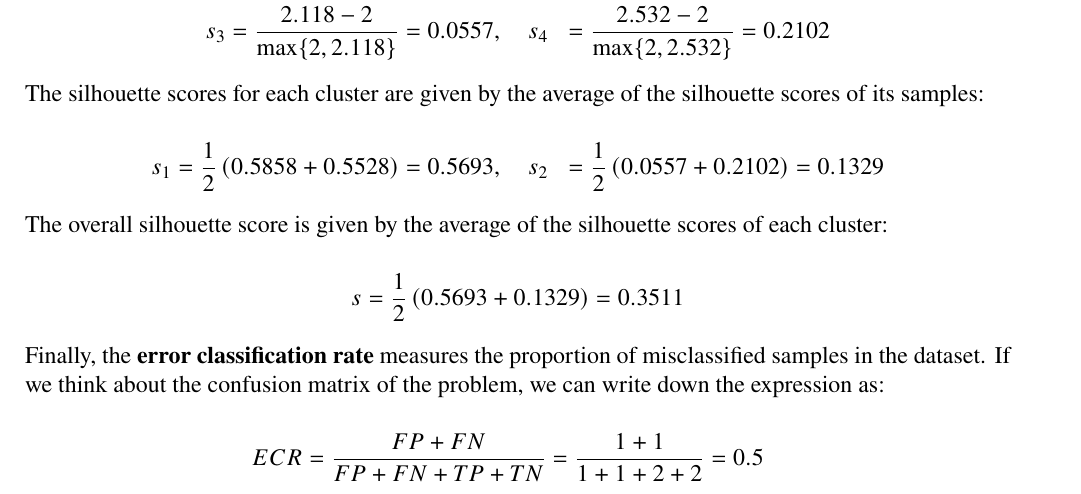
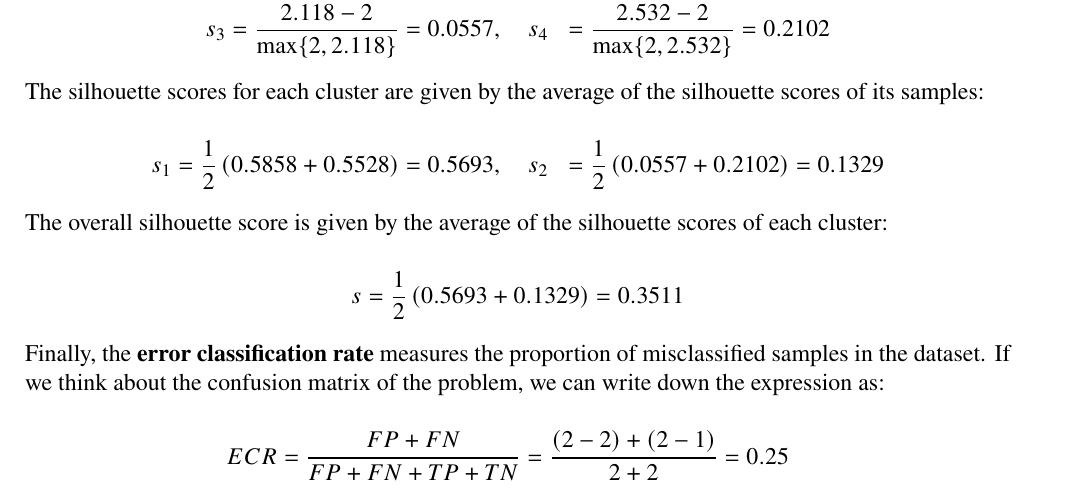
Before and after one commit to randomicecube/ml-exercises, a LaTeX document (p9/p9.tex): part of page 3 of 13, cut so that both start at the same text. Compiled offline with pdfLaTeX.

Commit message:
9: update ECR

```diff
--- a/p9/p9.tex
+++ b/p9/p9.tex
@@ -225,7 +225,7 @@
 
   \begin{equation*}
     \begin{aligned}
-      ECR & = \frac{FP + FN}{FP + FN + TP + TN} = \frac{1 + 1}{1 + 1 + 2 + 2} = 0.5
+      ECR & = \frac{FP + FN}{FP + FN + TP + TN} = \frac{(2 - 2) + (2 - 1)}{2 + 2} = 0.25
     \end{aligned}
   \end{equation*}
 
```
Also changed, not shown: p9/p9.pdf.
